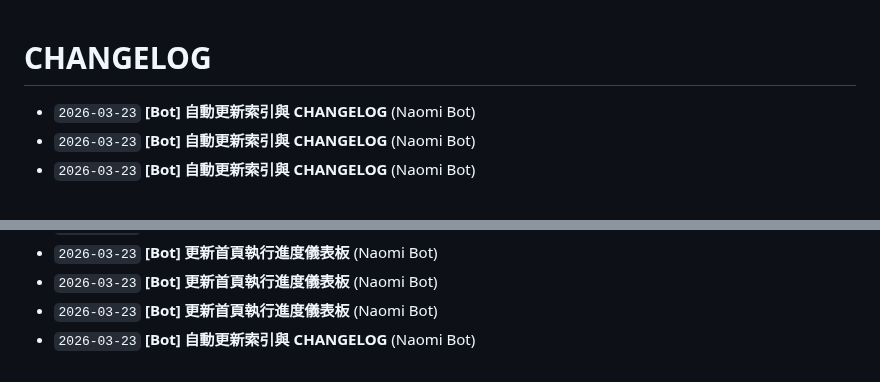
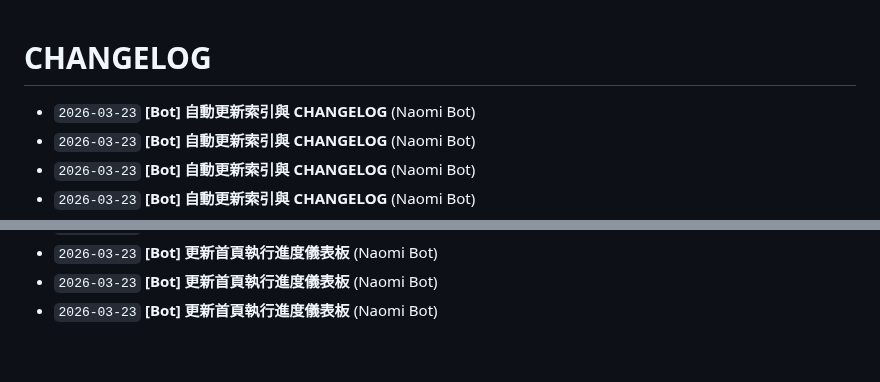
Before and after one commit to Fuyo0426/autoarch-opensource, a Markdown page: CHANGELOG.md, 2 parts joined by grey strips. GitHub-like rendering.

Commit message:
[Bot] 自動更新索引與 CHANGELOG

```diff
--- a/CHANGELOG.md
+++ b/CHANGELOG.md
@@ -1,5 +1,6 @@
 # CHANGELOG
 
+- `2026-03-23` **[Bot] 自動更新索引與 CHANGELOG** (Naomi Bot)
 - `2026-03-23` **[Bot] 自動更新索引與 CHANGELOG** (Naomi Bot)
 - `2026-03-23` **[Bot] 自動更新索引與 CHANGELOG** (Naomi Bot)
 - `2026-03-23` **[Bot] 自動更新索引與 CHANGELOG** (Naomi Bot)
@@ -49,4 +50,3 @@
 - `2026-03-23` **[Bot] 更新首頁執行進度儀表板** (Naomi Bot)
 - `2026-03-23` **[Bot] 更新首頁執行進度儀表板** (Naomi Bot)
 - `2026-03-23` **[Bot] 更新首頁執行進度儀表板** (Naomi Bot)
-- `2026-03-23` **[Bot] 自動更新索引與 CHANGELOG** (Naomi Bot)
```
